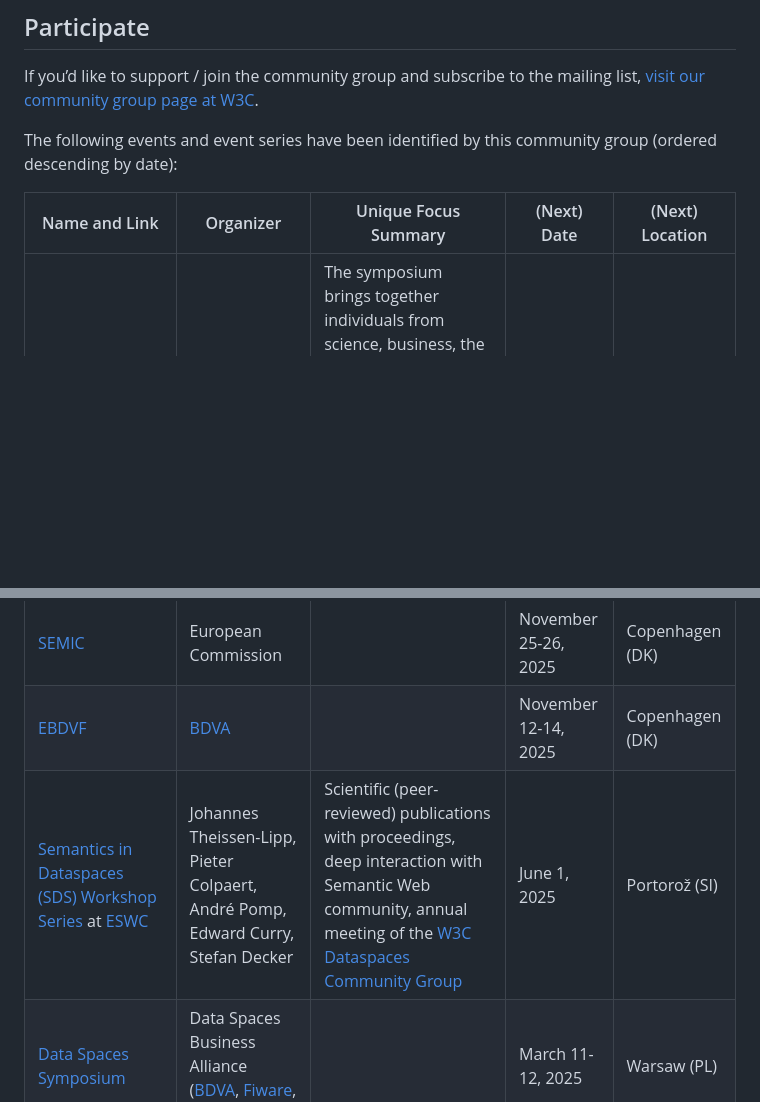
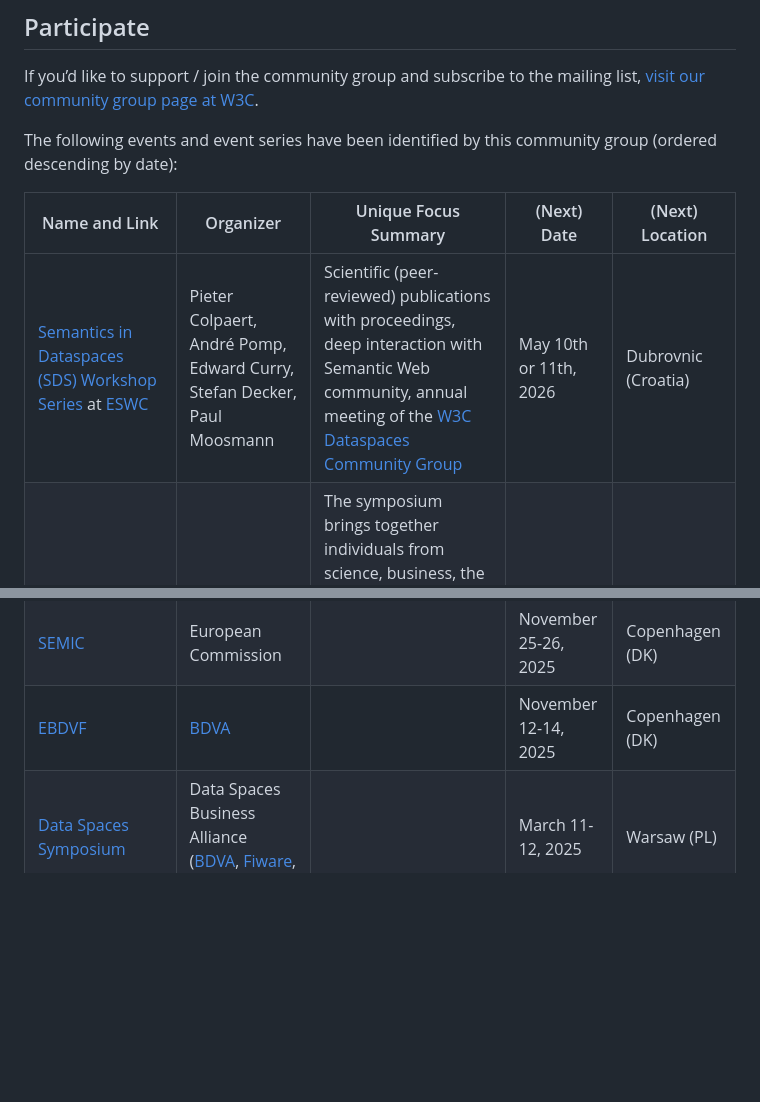
Before and after one commit to w3c-cg/dataspaces, a Markdown page: README.md, 2 parts joined by grey strips. Drawn GitHub-style; blank space fills up the shorter version.

Commit message:
Added SDS26

```diff
--- a/README.md
+++ b/README.md
@@ -21,13 +21,13 @@ The following events and event series have been identified by this community gro
 
 | Name and Link                                                                                                                                              | Organizer                                                                                                                                                               | Unique Focus Summary                                                                                                                                                                                     | (Next) Date          | (Next) Location |
 |------------------------------------------------------------------------------------------------------------------------------------------------------------|-------------------------------------------------------------------------------------------------------------------------------------------------------------------------|----------------------------------------------------------------------------------------------------------------------------------------------------------------------------------------------------------|----------------------|-----------------|
+| [Semantics in Dataspaces (SDS) Workshop Series](https://dbis.rwth-aachen.de/SDS26/) at [ESWC](https://2026.eswc-conferences.org/)                          | Pieter Colpaert, André Pomp, Edward Curry, Stefan Decker, Paul Moosmann                                                                                        | Scientific (peer-reviewed) publications with proceedings, deep interaction with Semantic Web community, annual meeting of the [W3C Dataspaces Community Group](https://www.w3.org/community/dataspaces/) | May 10th or 11th, 2026         | Dubrovnic (Croatia)   |
 | [The Solid Symposium](https://sosy2026.eu/) | The Solid Symposium (Chaired by the [University of Strathclyde](https://www.strath.ac.uk/), locally organised by [The Open Data Institute](https://theodi.org/)) |  The symposium brings together individuals from science, business, the public sector and academia to discuss and learn about the latest developments in Solid, and related technologies in the Linked Web. The event provides a platform to discuss practical applications of Solid, share best practices, and exchange ideas for future innovations.  | April 30 - May 1, 2026    | London (GB)   |
 | [The Solid Innovation Tournament and Hackathon](https://theodi.org/news-and-events/news/announcing-the-solid-symposium-2026/) | [The Open Data Institute](https://theodi.org/) |  The ODI is organising an innovation tournament that will engage 200 participants in creating prototype applications for Solid across sectors, including healthcare, government services, and social good initiatives. | April 27-29, 2026    | London (GB)   |
 | In person meeting of the [Linked Web Storage Working Group](https://www.w3.org/groups/wg/lws/) | [The Open Data Institute](https://theodi.org/) |  The mission of the Linked Web Storage Working Group is to enable the development of web applications where data storage, entity authentication, access control, and application provider are all loosely coupled, as opposed to the web of today where these are typically all tightly coupled and changing one requires changing all, sometimes at the price of all past data. | April 27-28, 2026    | London (GB)   |
 | [ENDORSE](https://op.europa.eu/en/web/endorse)                                                                                                             | Publications Office of the European Union                                                                                                                               |                                                                                                                                                                                                          | October 8-9, 2025    | Brussels (BE)   |
 | [SEMIC](https://interoperable-europe.ec.europa.eu/collection/semic-support-centre/semic-conference)                                                        | European Commission                                                                                                                                                     |                                                                                                                                                                                                          | November 25-26, 2025 | Copenhagen (DK) |
 | [EBDVF](https://european-big-data-value-forum.eu/)                                                                                                         | [BDVA](https://bdva.eu/)                                                                                                                                                |                                                                                                                                                                                                          | November 12-14, 2025 | Copenhagen (DK) |
-| [Semantics in Dataspaces (SDS) Workshop Series](https://dbis.rwth-aachen.de/SDS25/) at [ESWC](https://2025.eswc-conferences.org/)                          | Johannes Theissen-Lipp, Pieter Colpaert, André Pomp, Edward Curry, Stefan Decker                                                                                        | Scientific (peer-reviewed) publications with proceedings, deep interaction with Semantic Web community, annual meeting of the [W3C Dataspaces Community Group](https://www.w3.org/community/dataspaces/) | June 1, 2025         | Portorož (SI)   |
 | [Data Spaces Symposium](https://www.data-spaces-symposium.eu/)                                                                                             | Data Spaces Business Alliance ([BDVA](https://bdva.eu/), [Fiware](https://www.fiware.org/), [Gaia-X](https://gaia-x.eu/), [IDSA](https://internationaldataspaces.org/)) |                                                                                                                                                                                                          | March 11-12, 2025    | Warsaw (PL)     |
 | [Data Sharing Festival](https://data-sharing-festival.net/)                                                                                                | [CoE-DSC](https://coe-dsc.nl/)                                                                                                                                          |                                                                                                                                                                                                          | February 4-5, 2025   | The Hague (NL)  |
 | [AIOTI Workshop on Semantic Interoperability for Digital Twins](https://www.ercim.eu/events/aioti-workshop-on-semantic-interoperability-for-digital-twins) | [ERCIM](https://www.ercim.eu/)                                                                                                                                          |                                                                                                                                                                                                          | February 5-6, 2025   | Biot (FR)       |
```
